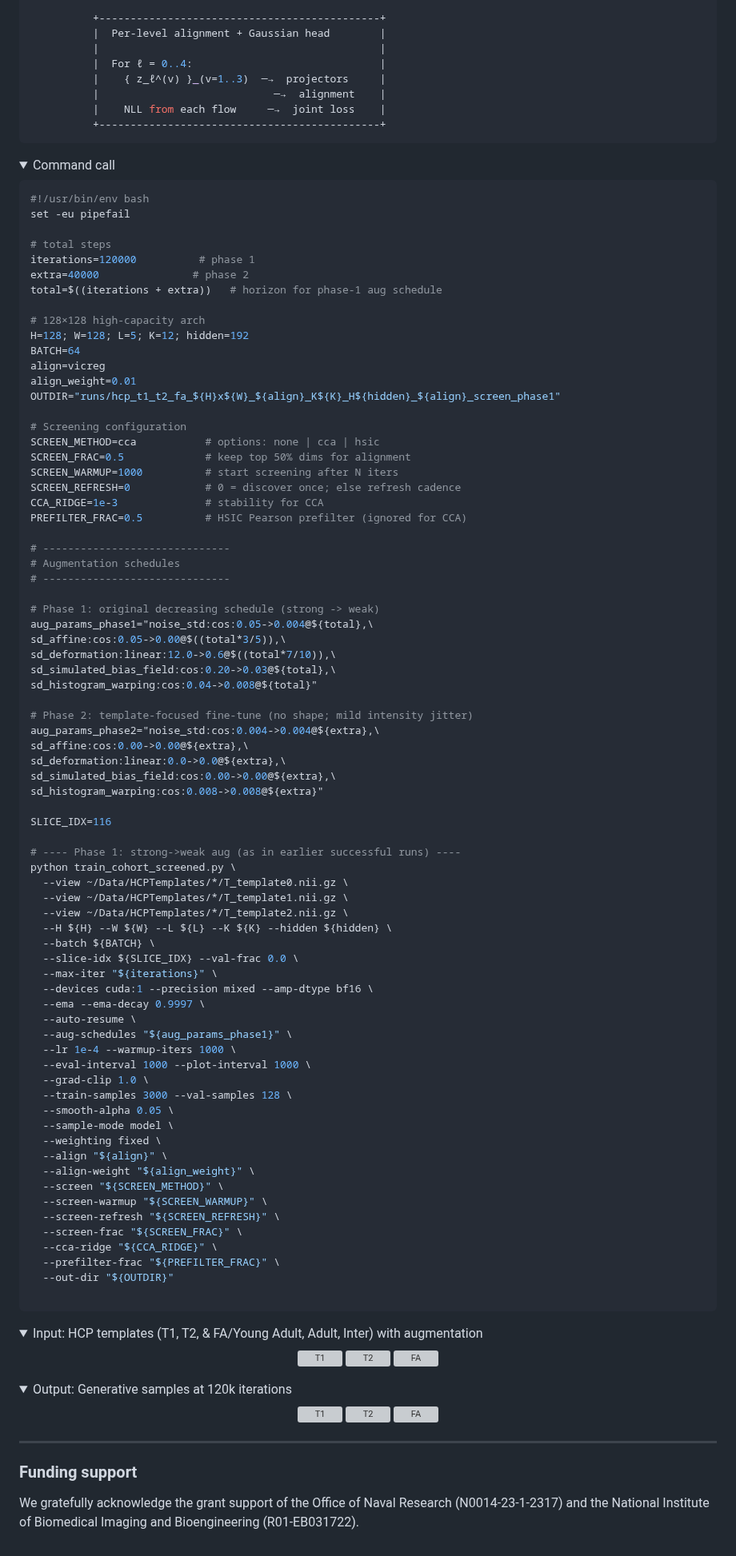
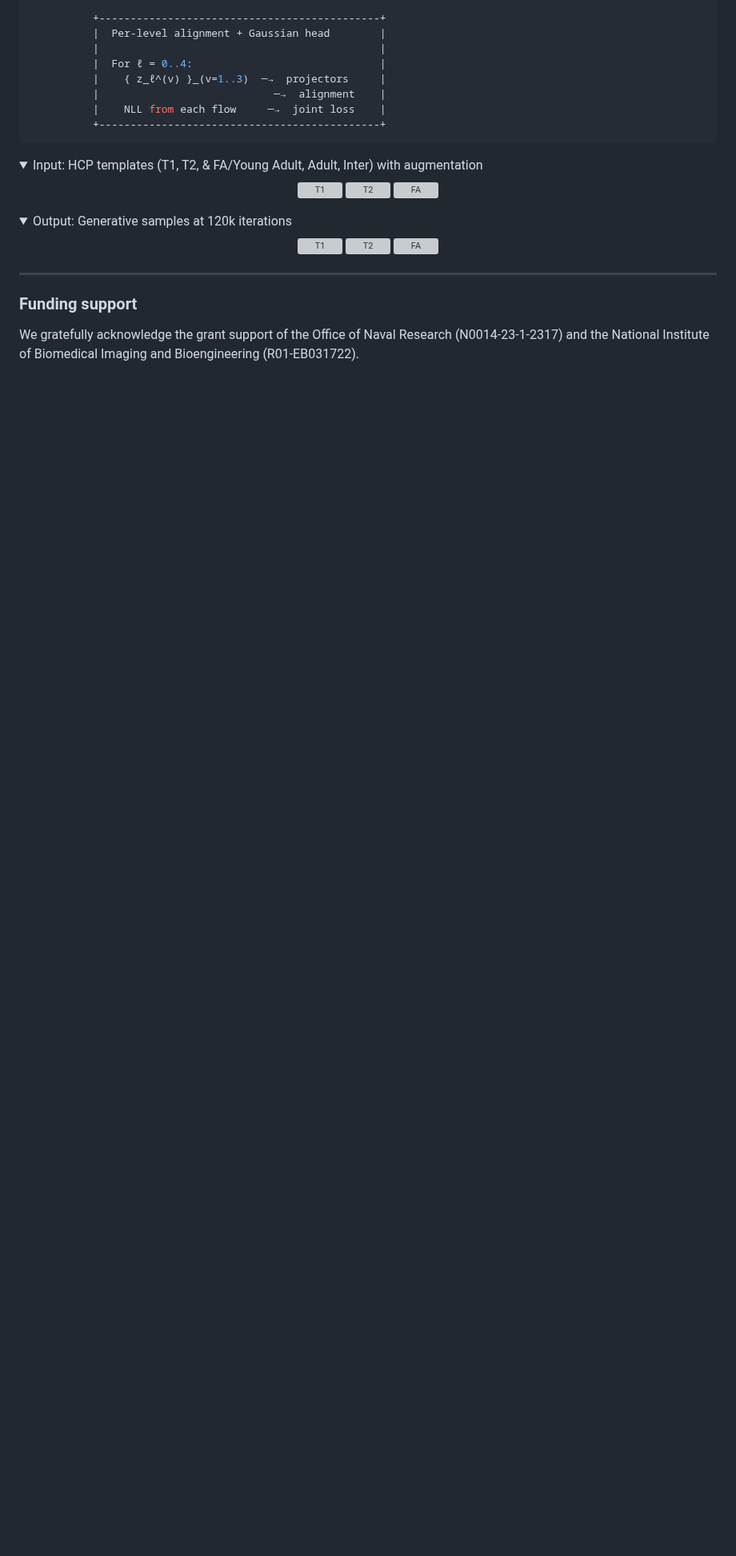
Before and after one commit to ntustison/LAMNrFlows, a Markdown page: README.md, the part around one of its changes. Shown at 80% size. Drawn GitHub-style; folded sections open; blank space fills up the shorter version; grey boxes are pictures that could not be loaded.

````diff
--- a/README.md
+++ b/README.md
@@ -213,88 +240,6 @@ __Latent-aligned multiview__
 
 <details>
 
-<summary>Command call</summary>
-
-```bash
-#!/usr/bin/env bash
-set -eu pipefail
-
-# total steps
-iterations=120000          # phase 1
-extra=40000               # phase 2
-total=$((iterations + extra))   # horizon for phase-1 aug schedule
-
-# 128×128 high-capacity arch
-H=128; W=128; L=5; K=12; hidden=192
-BATCH=64
-align=vicreg
-align_weight=0.01
-OUTDIR="runs/hcp_t1_t2_fa_${H}x${W}_${align}_K${K}_H${hidden}_${align}_screen_phase1"
-
-# Screening configuration
-SCREEN_METHOD=cca           # options: none | cca | hsic
-SCREEN_FRAC=0.5             # keep top 50% dims for alignment
-SCREEN_WARMUP=1000          # start screening after N iters
-SCREEN_REFRESH=0            # 0 = discover once; else refresh cadence
-CCA_RIDGE=1e-3              # stability for CCA
-PREFILTER_FRAC=0.5          # HSIC Pearson prefilter (ignored for CCA)
-
-# ------------------------------
-# Augmentation schedules
-# ------------------------------
-
-# Phase 1: original decreasing schedule (strong -> weak)
-aug_params_phase1="noise_std:cos:0.05->0.004@${total},\
-sd_affine:cos:0.05->0.00@$((total*3/5)),\
-sd_deformation:linear:12.0->0.6@$((total*7/10)),\
-sd_simulated_bias_field:cos:0.20->0.03@${total},\
-sd_histogram_warping:cos:0.04->0.008@${total}"
-
-# Phase 2: template-focused fine-tune (no shape; mild intensity jitter)
-aug_params_phase2="noise_std:cos:0.004->0.004@${extra},\
-sd_affine:cos:0.00->0.00@${extra},\
-sd_deformation:linear:0.0->0.0@${extra},\
-sd_simulated_bias_field:cos:0.00->0.00@${extra},\
-sd_histogram_warping:cos:0.008->0.008@${extra}"
-
-SLICE_IDX=116
-
-# ---- Phase 1: strong->weak aug (as in earlier successful runs) ----
-python train_cohort_screened.py \
-  --view ~/Data/HCPTemplates/*/T_template0.nii.gz \
-  --view ~/Data/HCPTemplates/*/T_template1.nii.gz \
-  --view ~/Data/HCPTemplates/*/T_template2.nii.gz \
-  --H ${H} --W ${W} --L ${L} --K ${K} --hidden ${hidden} \
-  --batch ${BATCH} \
-  --slice-idx ${SLICE_IDX} --val-frac 0.0 \
-  --max-iter "${iterations}" \
-  --devices cuda:1 --precision mixed --amp-dtype bf16 \
-  --ema --ema-decay 0.9997 \
-  --auto-resume \
-  --aug-schedules "${aug_params_phase1}" \
-  --lr 1e-4 --warmup-iters 1000 \
-  --eval-interval 1000 --plot-interval 1000 \
-  --grad-clip 1.0 \
-  --train-samples 3000 --val-samples 128 \
-  --smooth-alpha 0.05 \
-  --sample-mode model \
-  --weighting fixed \
-  --align "${align}" \
-  --align-weight "${align_weight}" \
-  --screen "${SCREEN_METHOD}" \
-  --screen-warmup "${SCREEN_WARMUP}" \
-  --screen-refresh "${SCREEN_REFRESH}" \
-  --screen-frac "${SCREEN_FRAC}" \
-  --cca-ridge "${CCA_RIDGE}" \
-  --prefilter-frac "${PREFILTER_FRAC}" \
-  --out-dir "${OUTDIR}"
-
-```
-
-</details>
-
-<details>
-
 <summary>Input:  HCP templates (T1, T2, & FA/Young Adult, Adult, Inter) with augmentation</summary>
 
 <p align="center">
````
Also changed, not shown: other parts of README.md (+39 -12 lines).
